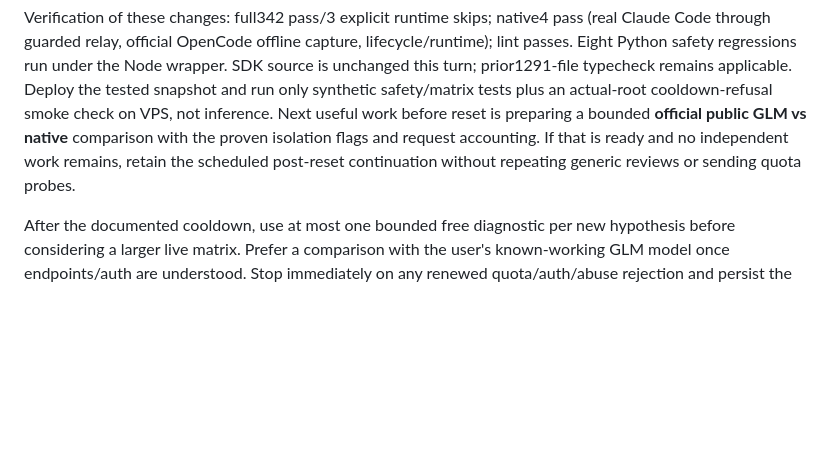
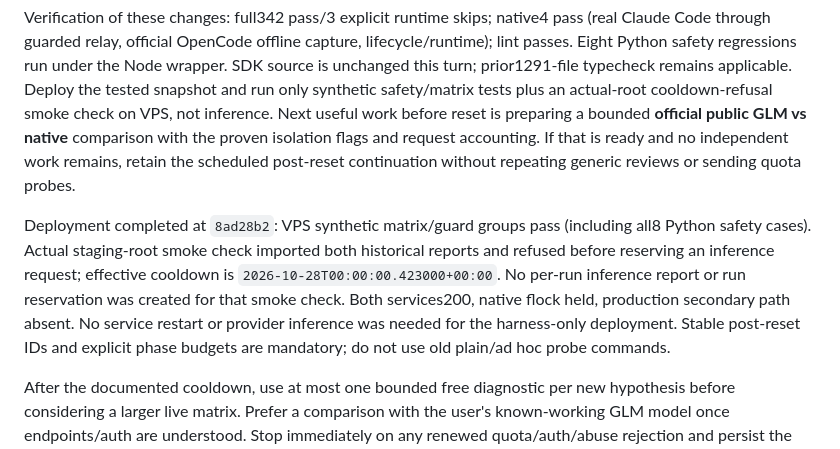
Before and after one commit to anschmieg/tokligence-gateway, a Markdown page: native/opencode/AUTONOMOUS.md, the part around the change. GitHub-like rendering; blank space fills up the shorter version.

Commit message:
docs: record guarded staging verification and next diagnostic

```diff
--- a/native/opencode/AUTONOMOUS.md
+++ b/native/opencode/AUTONOMOUS.md
@@ -43,6 +43,8 @@ The guarded real-CLI fixture exposed a test-intermediary pooling issue (Node reu
 
 Verification of these changes: full342 pass/3 explicit runtime skips; native4 pass (real Claude Code through guarded relay, official OpenCode offline capture, lifecycle/runtime); lint passes. Eight Python safety regressions run under the Node wrapper. SDK source is unchanged this turn; prior1291-file typecheck remains applicable. Deploy the tested snapshot and run only synthetic safety/matrix tests plus an actual-root cooldown-refusal smoke check on VPS, not inference. Next useful work before reset is preparing a bounded **official public GLM vs native** comparison with the proven isolation flags and request accounting. If that is ready and no independent work remains, retain the scheduled post-reset continuation without repeating generic reviews or sending quota probes.
 
+Deployment completed at `8ad28b2`: VPS synthetic matrix/guard groups pass (including all8 Python safety cases). Actual staging-root smoke check imported both historical reports and refused before reserving an inference request; effective cooldown is `2026-10-28T00:00:00.423000+00:00`. No per-run inference report or run reservation was created for that smoke check. Both services200, native flock held, production secondary path absent. No service restart or provider inference was needed for the harness-only deployment. Stable post-reset IDs and explicit phase budgets are mandatory; do not use old plain/ad hoc probe commands.
+
 After the documented cooldown, use at most one bounded free diagnostic per new hypothesis before considering a larger live matrix. Prefer a comparison with the user's known-working GLM model once endpoints/auth are understood. Stop immediately on any renewed quota/auth/abuse rejection and persist the new reset. Do not replay the entire expensive matrix blindly. Complete live acceptance only when successful evidence exists; otherwise continue useful offline work and report precise external blockers.
 
 ## Guardrails
```
